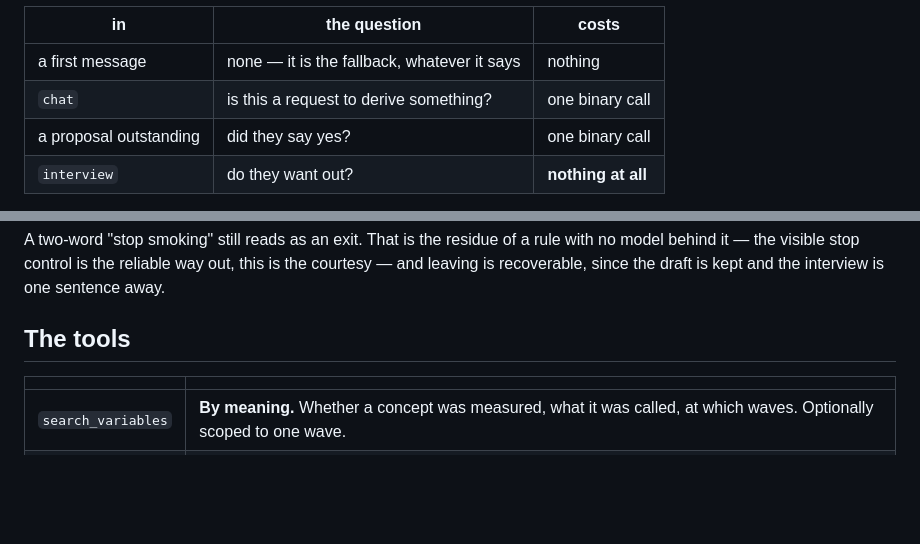
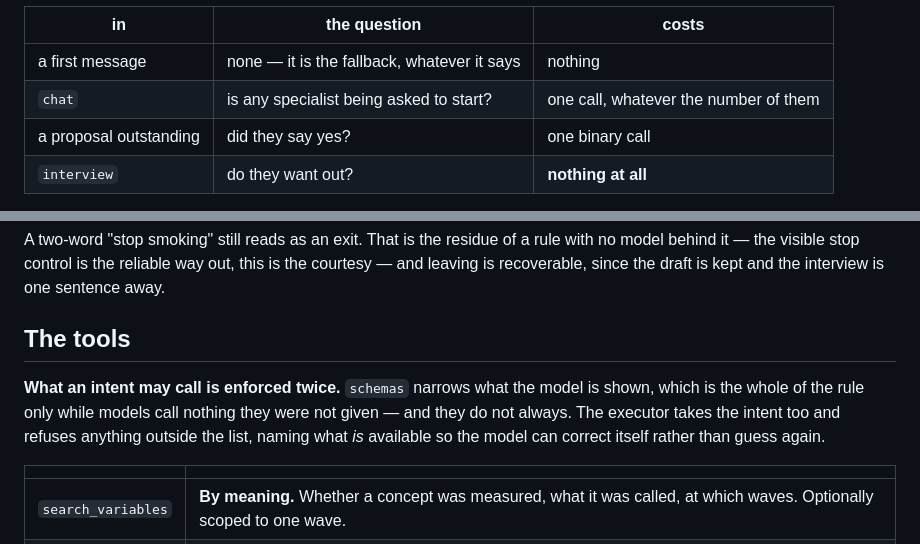
Before and after one commit to CLS-Data/bcs70-core, a Markdown page: web/assistant/README.md, 2 parts joined by grey strips. Drawn GitHub-style; blank space fills up the shorter version.

Commit message:
Say in the README that the allowlist is enforced twice
Left out of the previous commit: a `rep` helper aborted on a row that
this branch's README does not have, after mutating in memory and before
writing, so neither change reached the file.

Co-Authored-By: Claude Opus 5 <noreply@anthropic.com>

```diff
--- a/web/assistant/README.md
+++ b/web/assistant/README.md
@@ -137,7 +137,7 @@ is decided before staying in it. Only a turn doing neither is free to route.
 | in | the question | costs |
 |---|---|---|
 | a first message | none — it is the fallback, whatever it says | nothing |
-| `chat` | is this a request to derive something? | one binary call |
+| `chat` | is any specialist being asked to start? | one call, whatever the number of them |
 | a proposal outstanding | did they say yes? | one binary call |
 | `interview` | do they want out? | **nothing at all** |
 
@@ -169,6 +169,13 @@ out, this is the courtesy — and leaving is recoverable, since the draft is
 kept and the interview is one sentence away.
 
 ## The tools
+
+**What an intent may call is enforced twice.** `schemas` narrows what the
+model is shown, which is the whole of the rule only while models call nothing
+they were not given — and they do not always. The executor takes the intent
+too and refuses anything outside the list, naming what *is* available so the
+model can correct itself rather than guess again.
+
 
 | | |
 |---|---|
```
